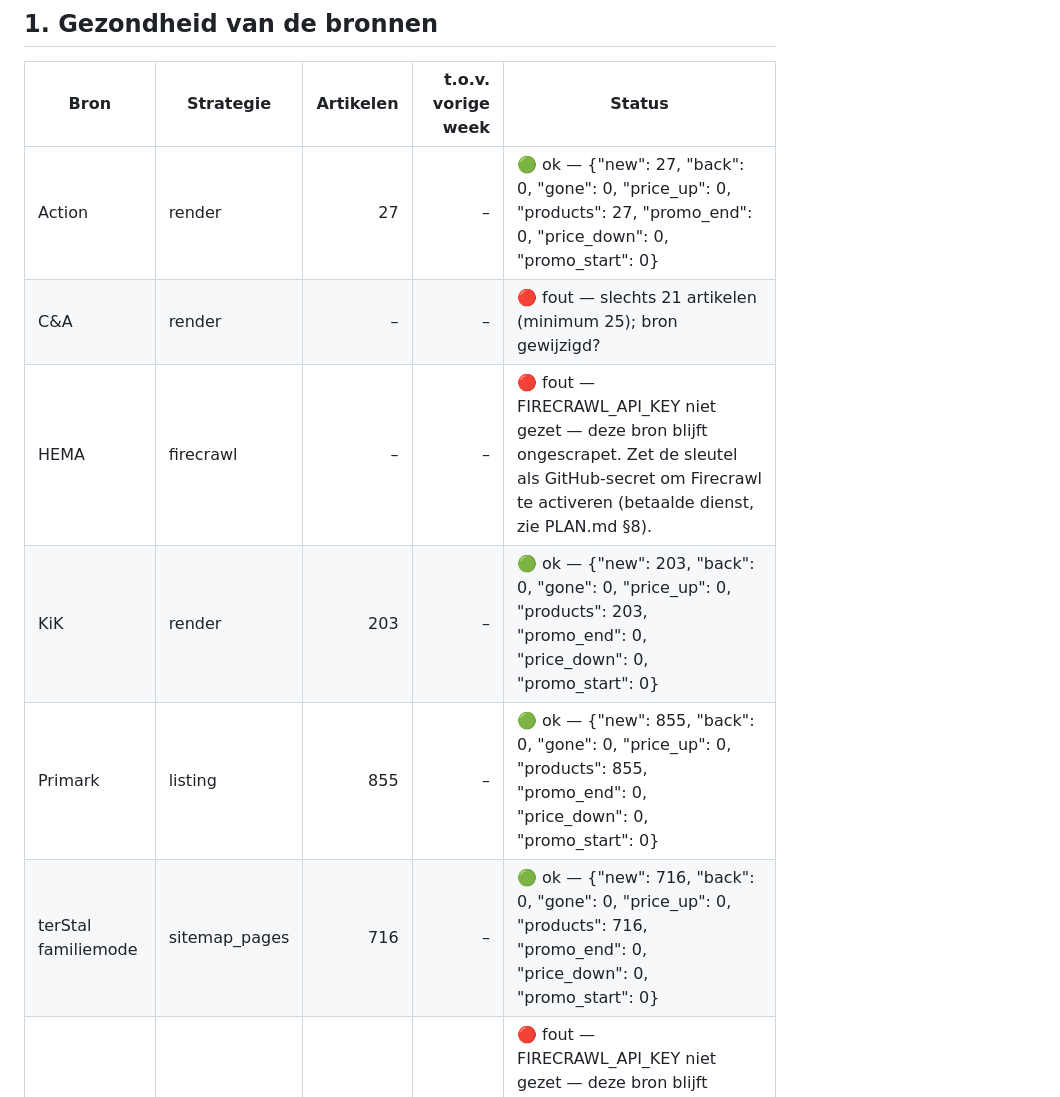
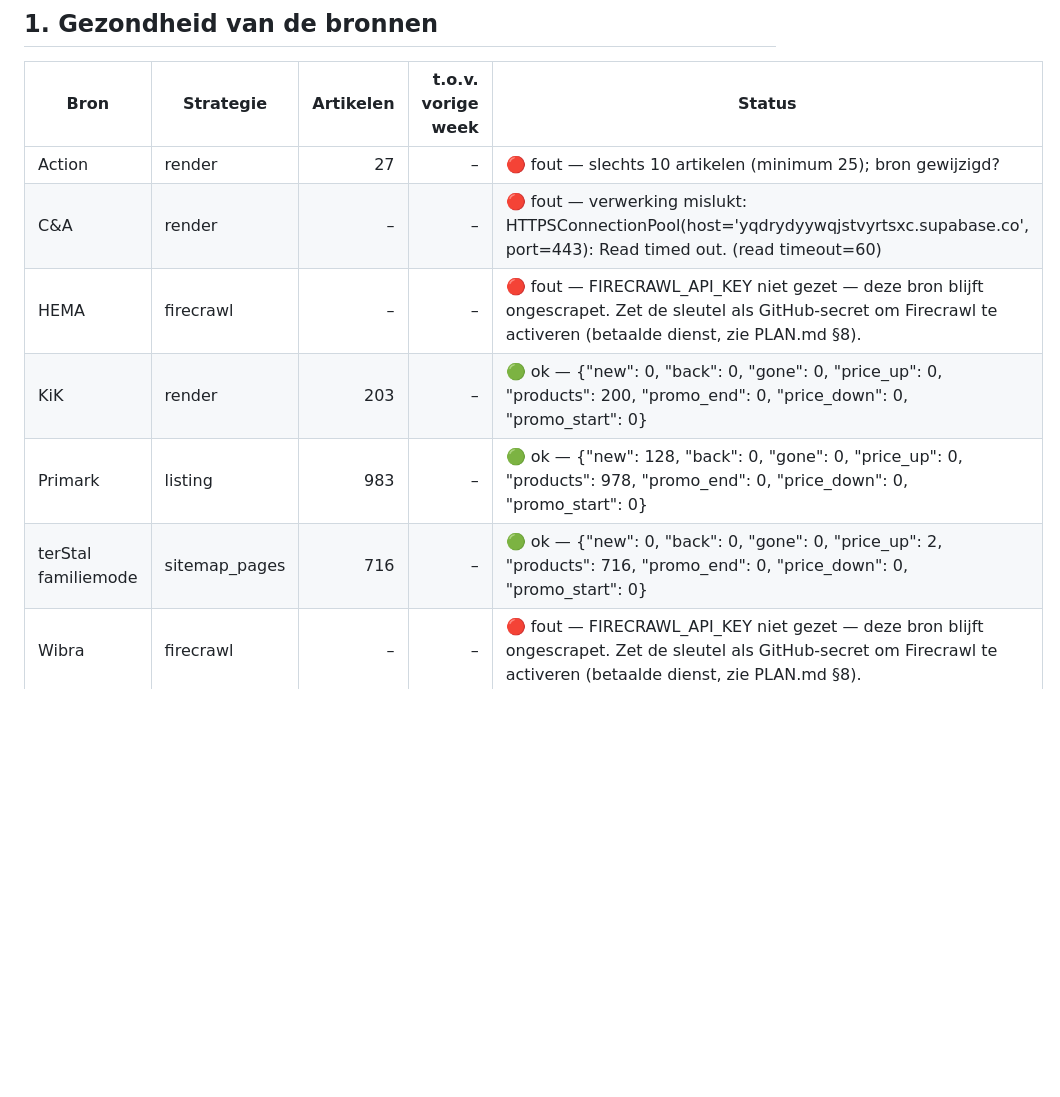
Before and after one commit to nlklund2/Concurrentie-analyse, a Markdown page: reports/latest.md, the part around one of its changes. Rendered like a GitHub page; blank space fills up the shorter version.

```diff
--- a/reports/latest.md
+++ b/reports/latest.md
@@ -8,12 +8,12 @@
 
 | Bron | Strategie | Artikelen | t.o.v. vorige week | Status |
 |---|---|---:|---:|---|
-| Action | render | 27 | – | 🟢 ok — {"new": 27, "back": 0, "gone": 0, "price_up": 0, "products": 27, "promo_end": 0, "price_down": 0, "promo_start": 0} |
-| C&A | render | – | – | 🔴 fout — slechts 21 artikelen (minimum 25); bron gewijzigd? |
+| Action | render | 27 | – | 🔴 fout — slechts 10 artikelen (minimum 25); bron gewijzigd? |
+| C&A | render | – | – | 🔴 fout — verwerking mislukt: HTTPSConnectionPool(host='yqdrydyywqjstvyrtsxc.supabase.co', port=443): Read timed out. (read timeout=60) |
 | HEMA | firecrawl | – | – | 🔴 fout — FIRECRAWL_API_KEY niet gezet — deze bron blijft ongescrapet. Zet de sleutel als GitHub-secret om Firecrawl te activeren (betaalde dienst, zie PLAN.md §8). |
-| KiK | render | 203 | – | 🟢 ok — {"new": 203, "back": 0, "gone": 0, "price_up": 0, "products": 203, "promo_end": 0, "price_down": 0, "promo_start": 0} |
-| Primark | listing | 855 | – | 🟢 ok — {"new": 855, "back": 0, "gone": 0, "price_up": 0, "products": 855, "promo_end": 0, "price_down": 0, "promo_start": 0} |
-| terStal familiemode | sitemap_pages | 716 | – | 🟢 ok — {"new": 716, "back": 0, "gone": 0, "price_up": 0, "products": 716, "promo_end": 0, "price_down": 0, "promo_start": 0} |
+| KiK | render | 203 | – | 🟢 ok — {"new": 0, "back": 0, "gone": 0, "price_up": 0, "products": 200, "promo_end": 0, "price_down": 0, "promo_start": 0} |
+| Primark | listing | 983 | – | 🟢 ok — {"new": 128, "back": 0, "gone": 0, "price_up": 0, "products": 978, "promo_end": 0, "price_down": 0, "promo_start": 0} |
+| terStal familiemode | sitemap_pages | 716 | – | 🟢 ok — {"new": 0, "back": 0, "gone": 0, "price_up": 2, "products": 716, "promo_end": 0, "price_down": 0, "promo_start": 0} |
 | Wibra | firecrawl | – | – | 🔴 fout — FIRECRAWL_API_KEY niet gezet — deze bron blijft ongescrapet. Zet de sleutel als GitHub-secret om Firecrawl te activeren (betaalde dienst, zie PLAN.md §8). |
 | Zeeman | sitemap_pages | – | – | 🔴 fout — slechts 15 artikelen (minimum 25); bron gewijzigd? |
 
```
Also changed, not shown: other parts of reports/latest.md (+18 -17 lines), reports/2026-W32.md (+23 -22 lines).
